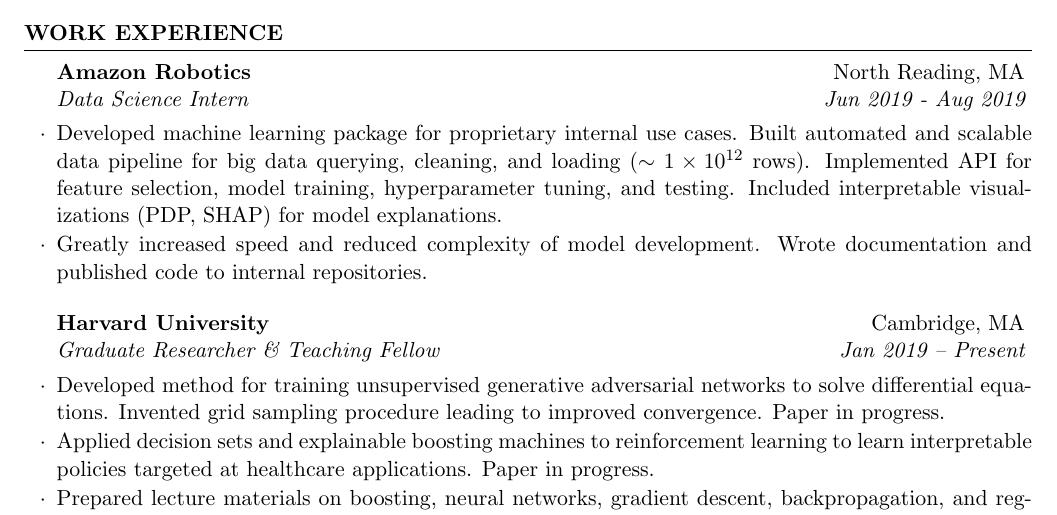
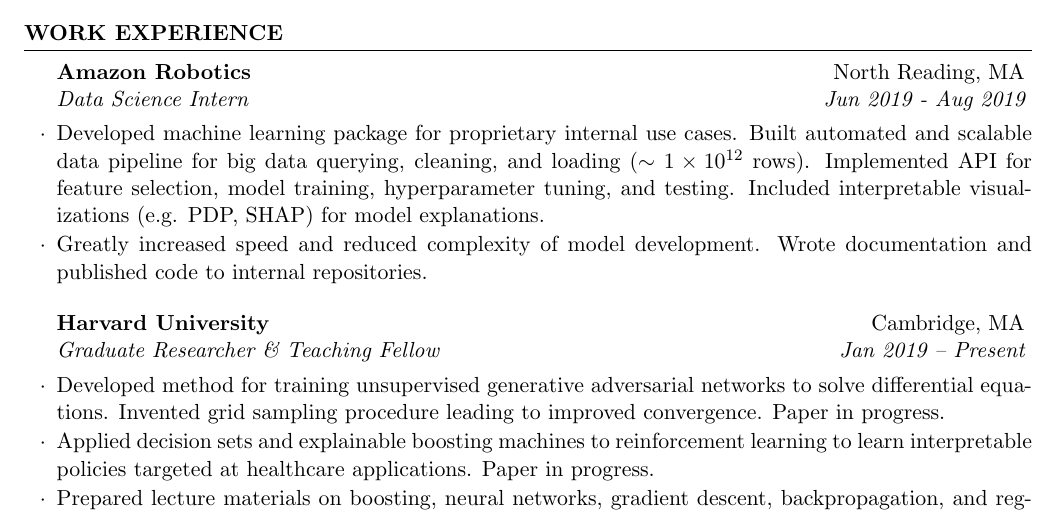
Before and after one commit to dylanrandle/dylanrandle.github.io, a LaTeX CV (resume/resume.tex): part of the page, cut so that both start at the same text. Compiled offline with pdfLaTeX.

Commit message:
small type change to resume

```diff
--- a/resume/resume.tex
+++ b/resume/resume.tex
@@ -77,7 +77,7 @@
     Developed machine learning package for proprietary internal use cases.
     Built automated and scalable data pipeline for big data querying, cleaning, and loading ($\sim 1 \times 10^{12}$ rows).
     Implemented API for feature selection, model training, hyperparameter tuning, and testing.
-    Included interpretable visualizations (PDP, SHAP) for model explanations.
+    Included interpretable visualizations (e.g. PDP, SHAP) for model explanations.
 
 \item
     Greatly increased speed and reduced complexity of model development.
```
Also changed, not shown: resume/resume.pdf.
